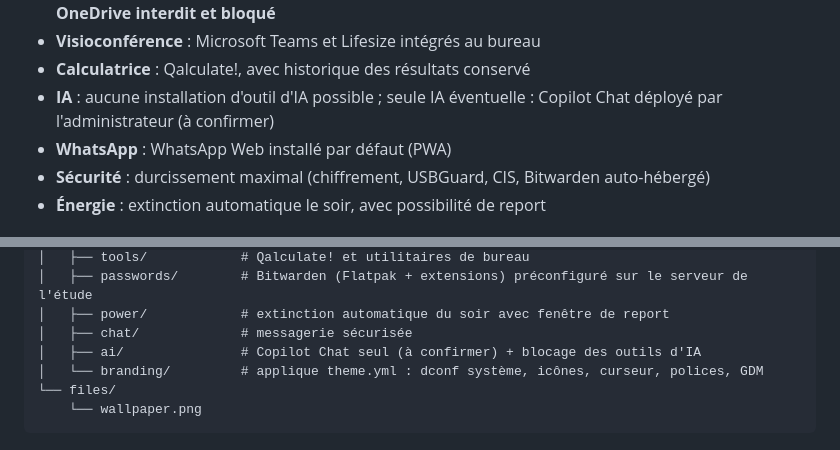
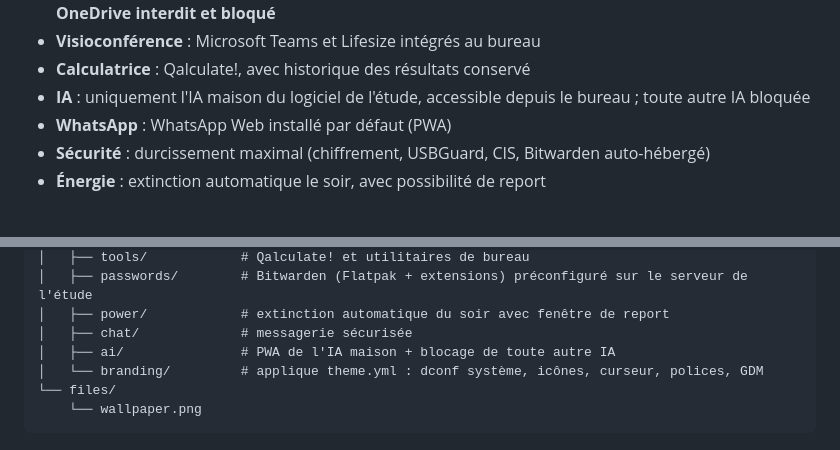
Before and after one commit to 35Kn-NW/poste-collab, a Markdown page: README.md, 2 parts joined by grey strips. Drawn GitHub-style.

```diff
--- a/README.md
+++ b/README.md
@@ -19,7 +19,7 @@ Le déploiement couvre :
 - **Microsoft 365** : intégration maximale (SSO, conformité, applications web, édition hors ligne) — **OneDrive interdit et bloqué**
 - **Visioconférence** : Microsoft Teams et Lifesize intégrés au bureau
 - **Calculatrice** : Qalculate!, avec historique des résultats conservé
-- **IA** : aucune installation d'outil d'IA possible ; seule IA éventuelle : Copilot Chat déployé par l'administrateur (à confirmer)
+- **IA** : uniquement l'IA maison du logiciel de l'étude, accessible depuis le bureau ; toute autre IA bloquée
 - **WhatsApp** : WhatsApp Web installé par défaut (PWA)
 - **Sécurité** : durcissement maximal (chiffrement, USBGuard, CIS, Bitwarden auto-hébergé)
 - **Énergie** : extinction automatique le soir, avec possibilité de report
@@ -62,7 +62,7 @@ linux-collab/
 │   ├── passwords/        # Bitwarden (Flatpak + extensions) préconfiguré sur le serveur de l'étude
 │   ├── power/            # extinction automatique du soir avec fenêtre de report
 │   ├── chat/             # messagerie sécurisée
-│   ├── ai/               # Copilot Chat seul (à confirmer) + blocage des outils d'IA
+│   ├── ai/               # PWA de l'IA maison + blocage de toute autre IA
 │   └── branding/         # applique theme.yml : dconf système, icônes, curseur, polices, GDM
 └── files/
     └── wallpaper.png
```
Also changed, not shown: docs/NOTES.md (+17 -13 lines), docs/ROADMAP.md (+5 -3 lines).
